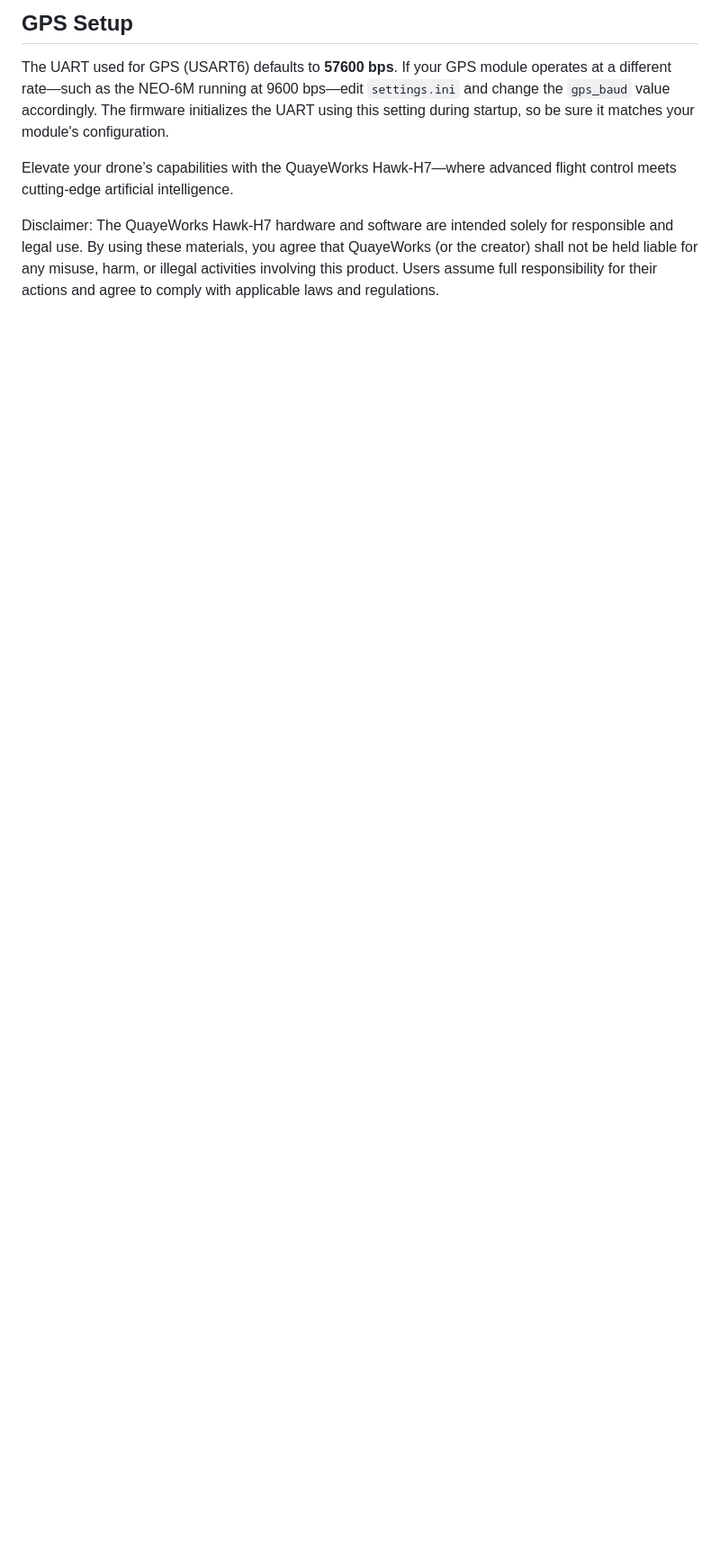
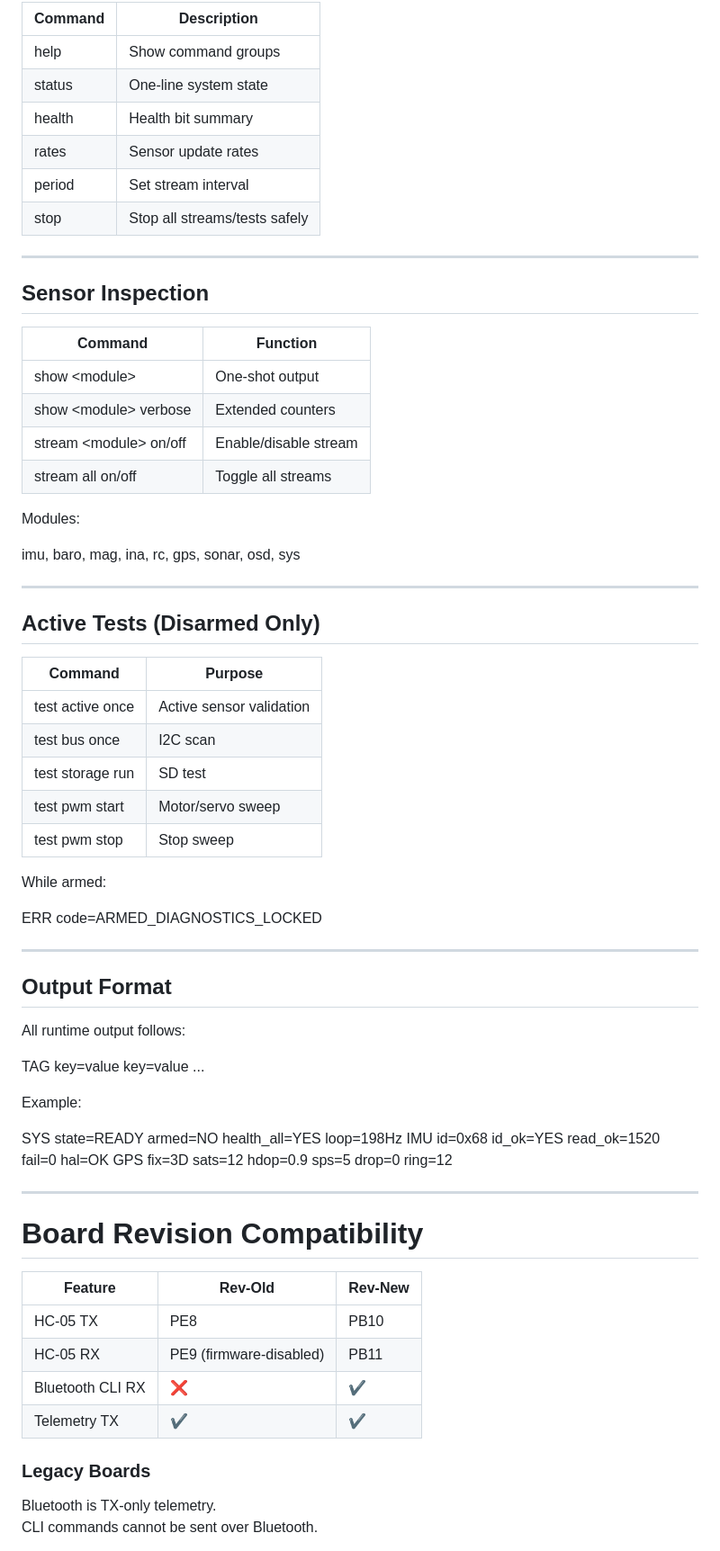
Before and after one commit to QuayeWorks/Hawk-H7, a Markdown page: README.md, the part around one of its changes. Shown at 90% size. Rendered like a GitHub page; blank space fills up the shorter version.

```diff
--- a/README.md
+++ b/README.md
@@ -82,12 +143,78 @@ Take your drone projects from standard to exceptional with the QuayeWorks Hawk-H
 
-## GPS Setup
+| Command | Description |
+|----------|--------------|
+| help | Show command groups |
+| status | One-line system state |
+| health | Health bit summary |
+| rates | Sensor update rates |
+| period <ms> | Set stream interval |
+| stop | Stop all streams/tests safely |
 
-The UART used for GPS (USART6) defaults to **57600 bps**. If your GPS module
-operates at a different rate—such as the NEO‑6M running at 9600 bps—edit
-`settings.ini` and change the `gps_baud` value accordingly. The firmware
-initializes the UART using this setting during startup, so be sure it matches
-your module's configuration.
+---
 
-Elevate your drone’s capabilities with the QuayeWorks Hawk-H7—where advanced flight control meets cutting-edge artificial intelligence.
+## Sensor Inspection
 
-Disclaimer: The QuayeWorks Hawk-H7 hardware and software are intended solely for responsible and legal use. By using these materials, you agree that QuayeWorks (or the creator) shall not be held liable for any misuse, harm, or illegal activities involving this product. Users assume full responsibility for their actions and agree to comply with applicable laws and regulations.
+| Command | Function |
+|----------|----------|
+| show \<module> | One-shot output |
+| show \<module> verbose | Extended counters |
+| stream \<module> on/off | Enable/disable stream |
+| stream all on/off | Toggle all streams |
+
+Modules:
+
+imu, baro, mag, ina, rc, gps, sonar, osd, sys
+
+
+---
+
+## Active Tests (Disarmed Only)
+
+| Command | Purpose |
+|----------|----------|
+| test active once | Active sensor validation |
+| test bus once | I2C scan |
+| test storage run | SD test |
+| test pwm start | Motor/servo sweep |
+| test pwm stop | Stop sweep |
+
+While armed:
+
+
+ERR code=ARMED_DIAGNOSTICS_LOCKED
+
+
+---
+
+## Output Format
+
+All runtime output follows:
+
+
+TAG key=value key=value ...
+
+
+Example:
+
+
+SYS state=READY armed=NO health_all=YES loop=198Hz
+IMU id=0x68 id_ok=YES read_ok=1520 fail=0 hal=OK
+GPS fix=3D sats=12 hdop=0.9 sps=5 drop=0 ring=12
+
+
+---
+
+# Board Revision Compatibility
+
+| Feature | Rev-Old | Rev-New |
+|----------|----------|----------|
+| HC-05 TX | PE8 | PB10 |
+| HC-05 RX | PE9 (firmware-disabled) | PB11 |
+| Bluetooth CLI RX | ❌ | ✔ |
+| Telemetry TX | ✔ | ✔ |
+
+### Legacy Boards
+
+Bluetooth is TX-only telemetry.
+CLI commands cannot be sent over Bluetooth.
+
```
Also changed, not shown: other parts of README.md (+182 -59 lines).
